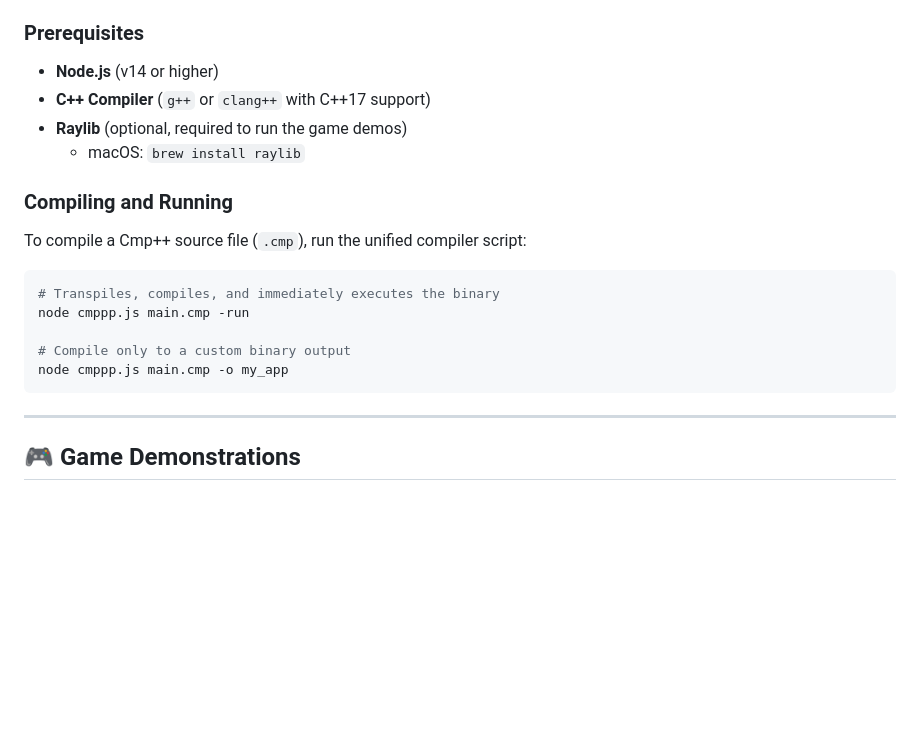
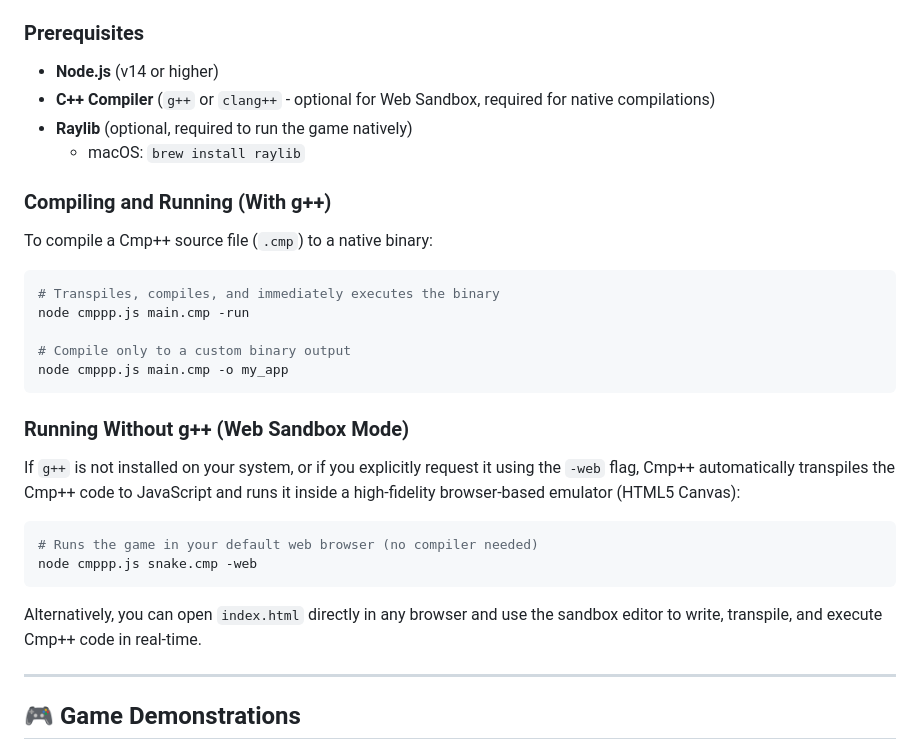
Before and after one commit to boriisyun-stack/cmp-plus-plus, a Markdown page: README.md, the part around the change. Drawn GitHub-style; blank space fills up the shorter version.

Commit message:
Update README and DICTIONARY with Web Sandbox instructions and <=7 char APIs

````diff
--- a/README.md
+++ b/README.md
@@ -24,12 +24,12 @@ Cmp++ is a **unified compiled language**. It compiles directly to native binarie
 
 ### Prerequisites
 - **Node.js** (v14 or higher)
-- **C++ Compiler** (`g++` or `clang++` with C++17 support)
-- **Raylib** (optional, required to run the game demos)
+- **C++ Compiler** (`g++` or `clang++` - optional for Web Sandbox, required for native compilations)
+- **Raylib** (optional, required to run the game natively)
   - macOS: `brew install raylib`
 
-### Compiling and Running
-To compile a Cmp++ source file (`.cmp`), run the unified compiler script:
+### Compiling and Running (With g++)
+To compile a Cmp++ source file (`.cmp`) to a native binary:
 
 ```bash
 # Transpiles, compiles, and immediately executes the binary
@@ -38,6 +38,15 @@ node cmppp.js main.cmp -run
 # Compile only to a custom binary output
 node cmppp.js main.cmp -o my_app
 ```
+
+### Running Without g++ (Web Sandbox Mode)
+If `g++` is not installed on your system, or if you explicitly request it using the `-web` flag, Cmp++ automatically transpiles the Cmp++ code to JavaScript and runs it inside a high-fidelity browser-based emulator (HTML5 Canvas):
+
+```bash
+# Runs the game in your default web browser (no compiler needed)
+node cmppp.js snake.cmp -web
+```
+Alternatively, you can open `index.html` directly in any browser and use the sandbox editor to write, transpile, and execute Cmp++ code in real-time.
 
 ---
 
````
Also changed, not shown: DICTIONARY.md (+10 -4 lines).
